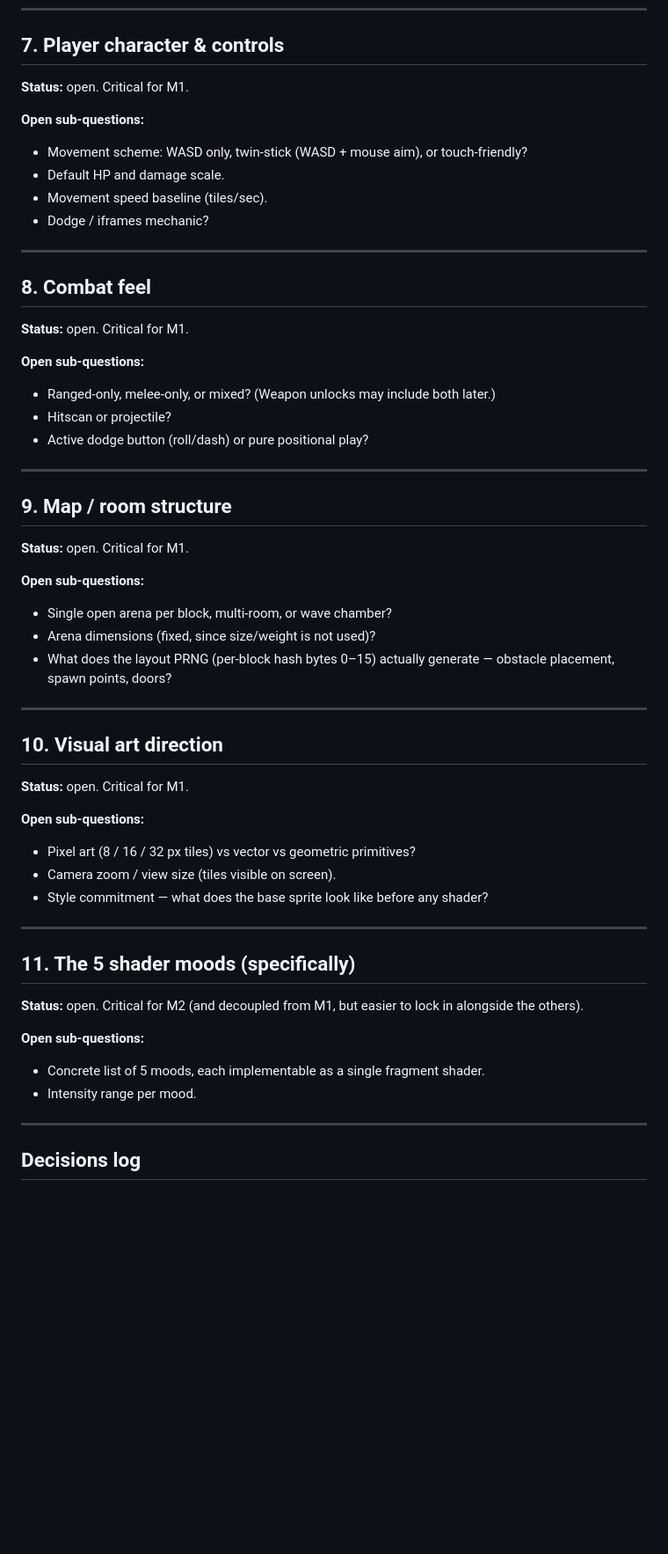
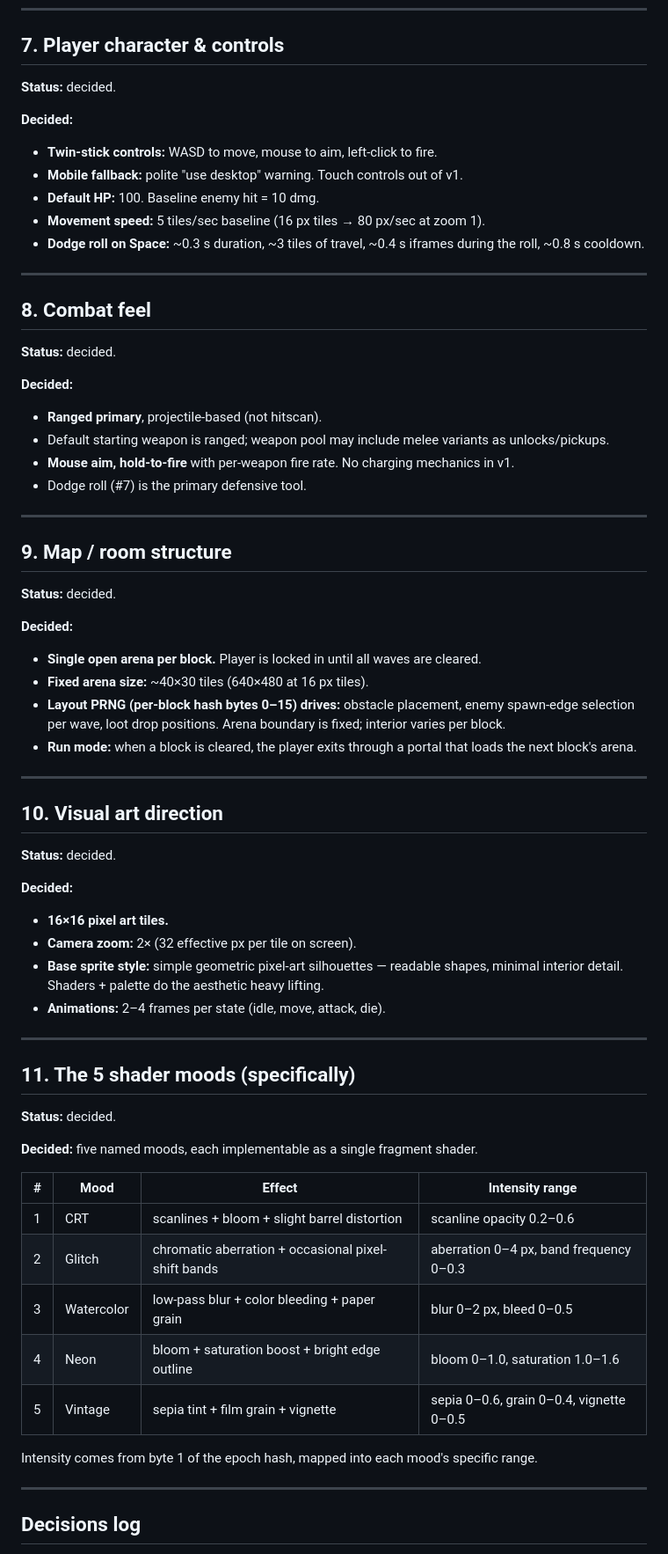
Before and after one commit to lepibrener21-art/Block-Runner, a Markdown page: docs/design.md, the part around one of its changes. Shown at 88% size. Rendered like a GitHub page; blank space fills up the shorter version.

Commit message:
Lock in pre-impl design (#7-#11)
Twin-stick controls with dodge roll; ranged projectile combat; single
open arena per block at fixed 40x30 tiles with PRNG-driven obstacles
and spawns; 16x16 pixel art at 2x zoom with shader/palette doing the
heavy lifting; concrete 5-mood shader list (CRT, Glitch, Watercolor,
Neon, Vintage) with intensity ranges.

```diff
--- a/docs/design.md
+++ b/docs/design.md
@@ -165,56 +165,68 @@ M1 is the make-or-break milestone — if the core loop isn't fun on a single blo
 
 ## 7. Player character & controls
 
-**Status:** open. Critical for M1.
+**Status:** decided.
 
-**Open sub-questions:**
-- Movement scheme: WASD only, twin-stick (WASD + mouse aim), or touch-friendly?
-- Default HP and damage scale.
-- Movement speed baseline (tiles/sec).
-- Dodge / iframes mechanic?
+**Decided:**
+- **Twin-stick controls:** WASD to move, mouse to aim, left-click to fire.
+- **Mobile fallback:** polite "use desktop" warning. Touch controls out of v1.
+- **Default HP:** 100. Baseline enemy hit = 10 dmg.
+- **Movement speed:** 5 tiles/sec baseline (16 px tiles → 80 px/sec at zoom 1).
+- **Dodge roll on Space:** ~0.3 s duration, ~3 tiles of travel, ~0.4 s iframes during the roll, ~0.8 s cooldown.
 
 ---
 
 ## 8. Combat feel
 
-**Status:** open. Critical for M1.
+**Status:** decided.
 
-**Open sub-questions:**
-- Ranged-only, melee-only, or mixed? (Weapon unlocks may include both later.)
-- Hitscan or projectile?
-- Active dodge button (roll/dash) or pure positional play?
+**Decided:**
+- **Ranged primary**, projectile-based (not hitscan).
+- Default starting weapon is ranged; weapon pool may include melee variants as unlocks/pickups.
+- **Mouse aim, hold-to-fire** with per-weapon fire rate. No charging mechanics in v1.
+- Dodge roll (#7) is the primary defensive tool.
 
 ---
 
 ## 9. Map / room structure
 
-**Status:** open. Critical for M1.
+**Status:** decided.
 
-**Open sub-questions:**
-- Single open arena per block, multi-room, or wave chamber?
-- Arena dimensions (fixed, since size/weight is not used)?
-- What does the layout PRNG (per-block hash bytes 0–15) actually generate — obstacle placement, spawn points, doors?
+**Decided:**
+- **Single open arena per block.** Player is locked in until all waves are cleared.
+- **Fixed arena size:** ~40×30 tiles (640×480 at 16 px tiles).
+- **Layout PRNG (per-block hash bytes 0–15) drives:** obstacle placement, enemy spawn-edge selection per wave, loot drop positions. Arena boundary is fixed; interior varies per block.
+- **Run mode:** when a block is cleared, the player exits through a portal that loads the next block's arena.
 
 ---
 
 ## 10. Visual art direction
 
-**Status:** open. Critical for M1.
+**Status:** decided.
 
-**Open sub-questions:**
-- Pixel art (8 / 16 / 32 px tiles) vs vector vs geometric primitives?
-- Camera zoom / view size (tiles visible on screen).
-- Style commitment — what does the base sprite look like before any shader?
+**Decided:**
+- **16×16 pixel art tiles.**
+- **Camera zoom:** 2× (32 effective px per tile on screen).
+- **Base sprite style:** simple geometric pixel-art silhouettes — readable shapes, minimal interior detail. Shaders + palette do the aesthetic heavy lifting.
+- **Animations:** 2–4 frames per state (idle, move, attack, die).
 
 ---
 
 ## 11. The 5 shader moods (specifically)
 
-**Status:** open. Critical for M2 (and decoupled from M1, but easier to lock in alongside the others).
+**Status:** decided.
 
-**Open sub-questions:**
-- Concrete list of 5 moods, each implementable as a single fragment shader.
-- Intensity range per mood.
+**Decided:** five named moods, each implementable as a single fragment shader.
+
+| # | Mood | Effect | Intensity range |
+|---|---|---|---|
+| 1 | CRT | scanlines + bloom + slight barrel distortion | scanline opacity 0.2–0.6 |
+| 2 | Glitch | chromatic aberration + occasional pixel-shift bands | aberration 0–4 px, band frequency 0–0.3 |
+| 3 | Watercolor | low-pass blur + color bleeding + paper grain | blur 0–2 px, bleed 0–0.5 |
+| 4 | Neon | bloom + saturation boost + bright edge outline | bloom 0–1.0, saturation 1.0–1.6 |
+| 5 | Vintage | sepia tint + film grain + vignette | sepia 0–0.6, grain 0–0.4, vignette 0–0.5 |
+
+Intensity comes from byte 1 of the epoch hash, mapped into each mood's specific range.
 
 ---
 
```
Also changed, not shown: other parts of docs/design.md (+1 -0 lines).
